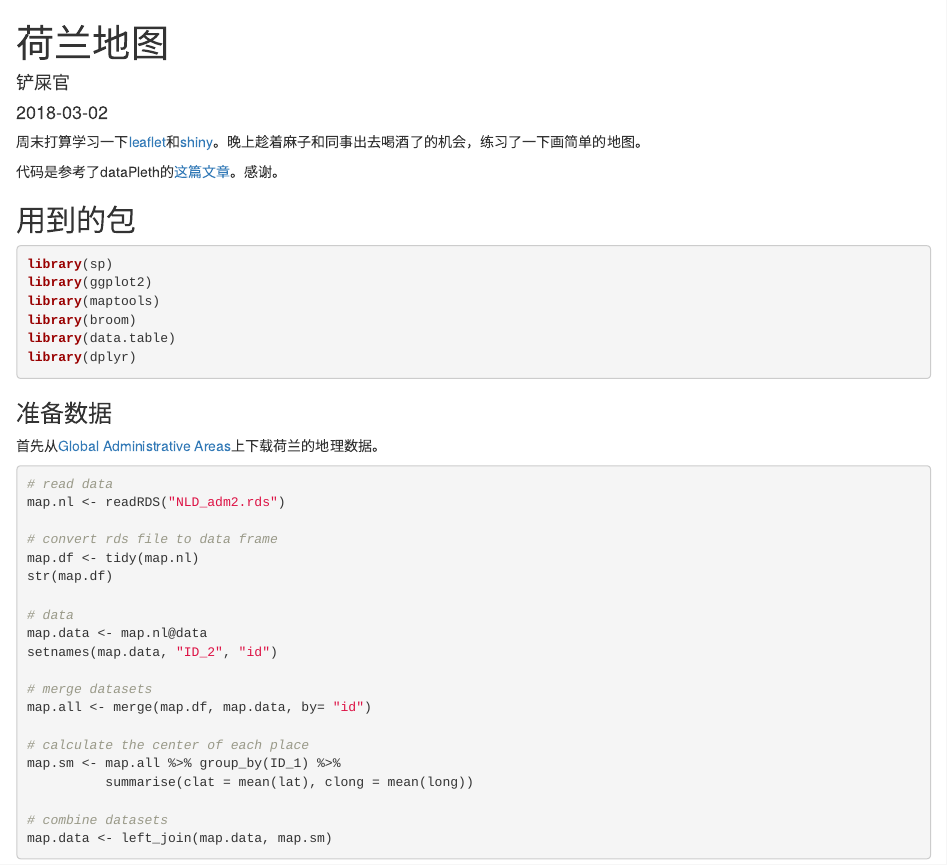
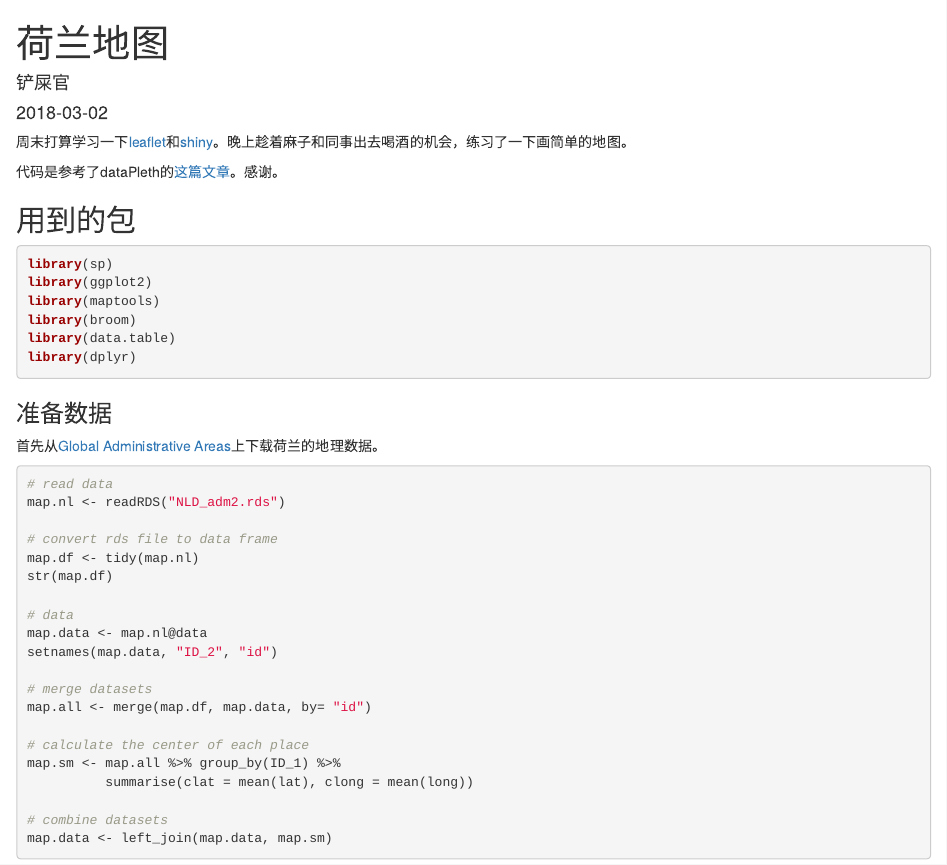
Before and after one commit to huifangdeng/huifang.nl, an R Markdown document (content/post/2018-03-02-map-nl.Rmd): the page in a window 1100 px wide, from its top. Rendered offline with R 4.5, knitr and Pandoc, with nearby package versions.

Commit message:
改一下格式

```diff
--- a/content/post/2018-03-02-map-nl.Rmd
+++ b/content/post/2018-03-02-map-nl.Rmd
@@ -6,7 +6,7 @@ slug: map-nl
 categories:
   - 铲屎官
 ---
-周末打算学习一下[leaflet](https://rstudio.github.io/leaflet/)和[shiny](https://shiny.rstudio.com/)。晚上趁着麻子和同事出去喝酒了的机会，练习了一下画简单的地图。
+周末打算学习一下[leaflet](https://rstudio.github.io/leaflet/)和[shiny](https://shiny.rstudio.com/)。晚上趁着麻子和同事出去喝酒的机会，练习了一下画简单的地图。
 
 代码是参考了dataPleth的[这篇文章](http://datapleth.io/2015/10/17/china-base-map/)。感谢。
 
```
Also changed, not shown: content/post/2018-03-02-map-nl.Rmd (2 more changed lines), 1 other file.
